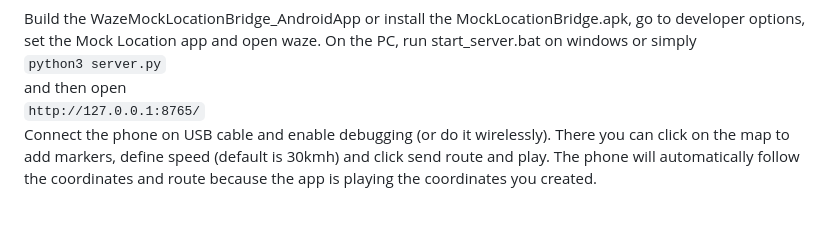
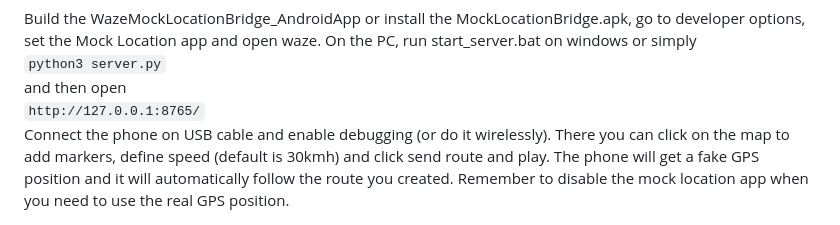
Before and after one commit to sorinbotirla/waze-head-up-display, a Markdown page: README.md, the part around the change. Drawn GitHub-style.

```diff
--- a/README.md
+++ b/README.md
@@ -105,4 +105,4 @@ Build the WazeMockLocationBridge_AndroidApp or install the  MockLocationBridge.a
 and then open <br />
 <code>http://127.0.0.1:8765/</code>
 <br />
-Connect the phone on USB cable and enable debugging (or do it wirelessly). There you can click on the map to add markers, define speed (default is 30kmh) and click send route and play. The phone will automatically follow the coordinates and route because the app is playing the coordinates you created.
+Connect the phone on USB cable and enable debugging (or do it wirelessly). There you can click on the map to add markers, define speed (default is 30kmh) and click send route and play. The phone will get a fake GPS position and it will automatically follow the route you created. Remember to disable the mock location app when you need to use the real GPS position.
```
